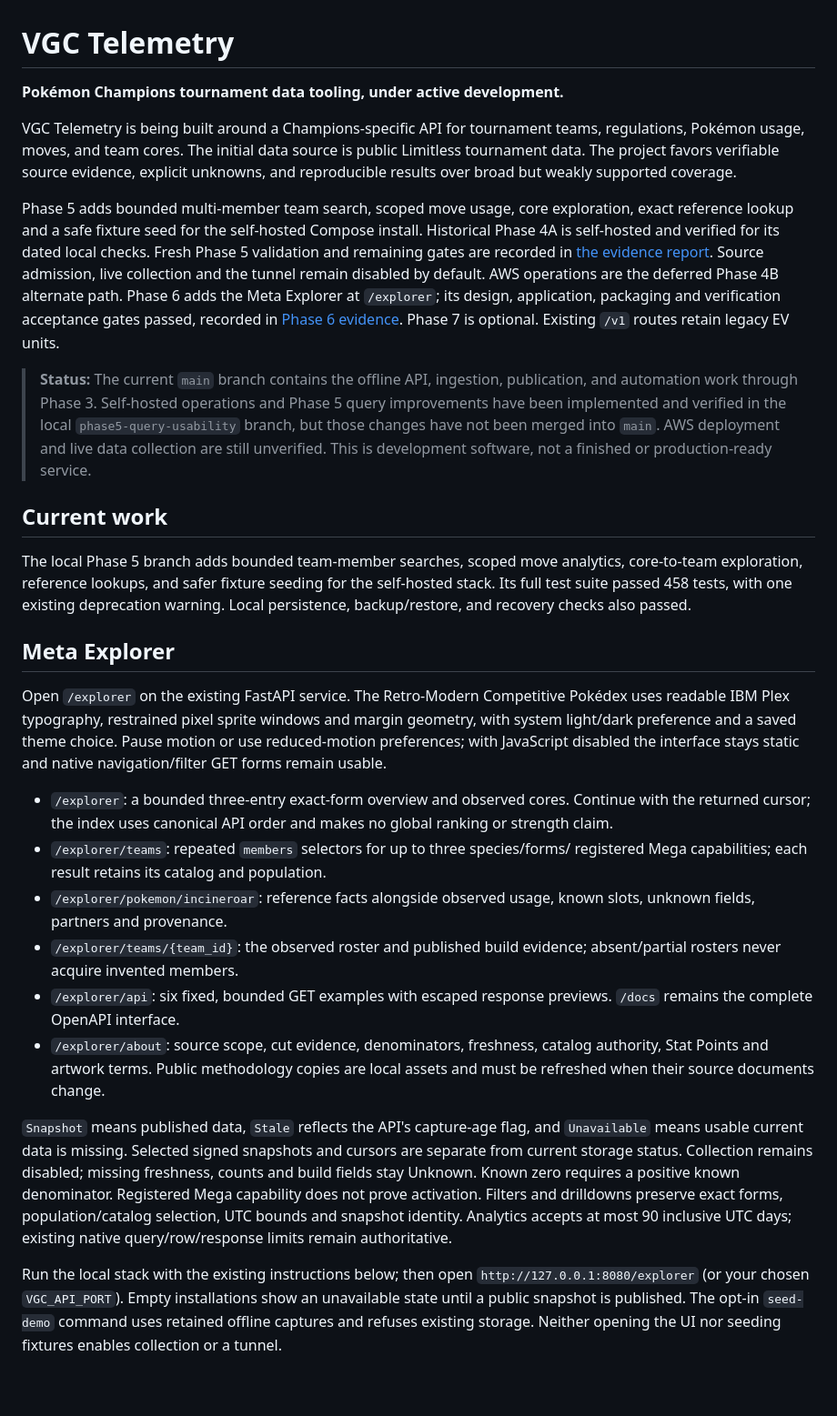
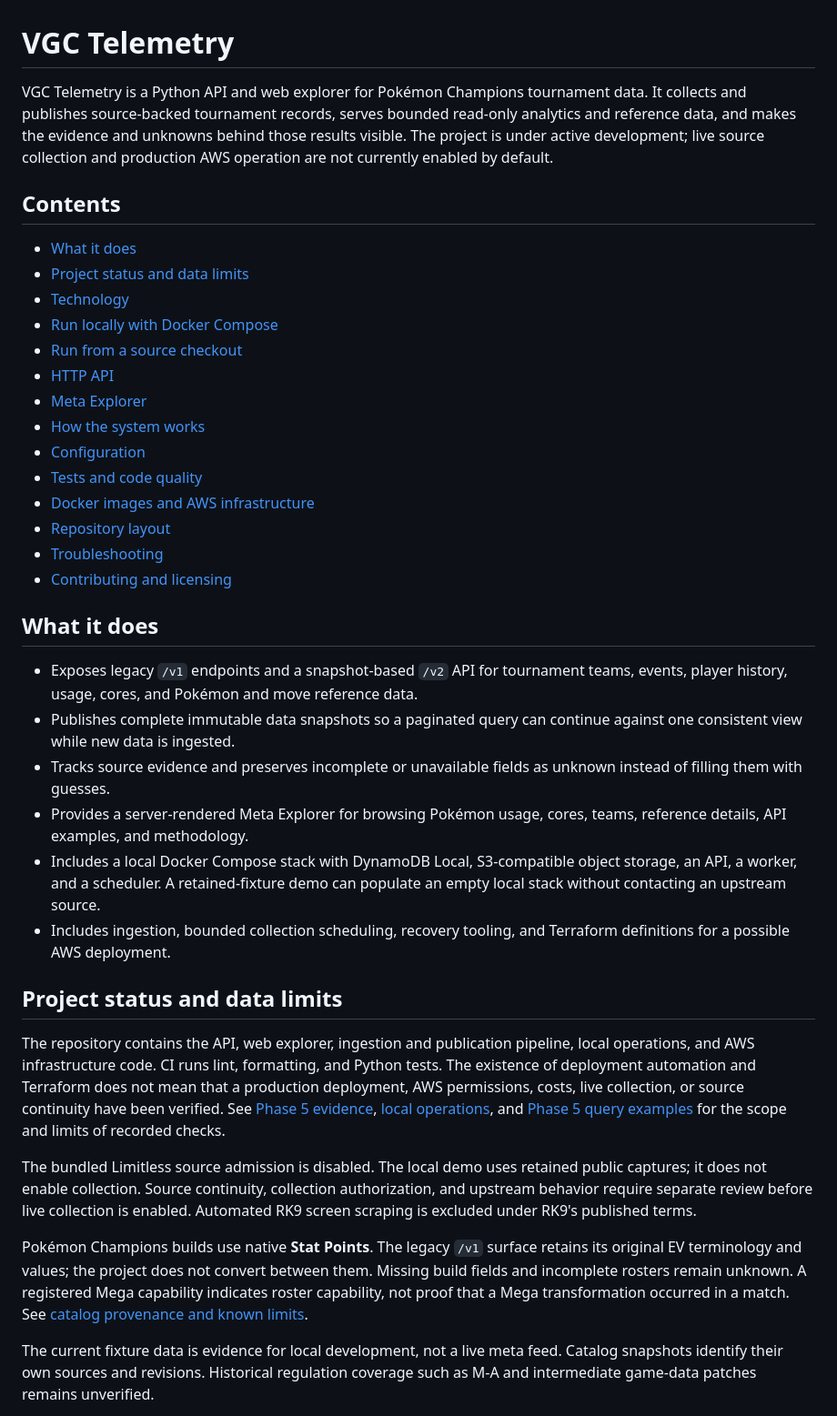
Before and after one commit to JustJoyful/VGC-Telemetry, a Markdown page: README.md, the part around one of its changes. Shown at 91% size. Drawn GitHub-style; blank space fills up the shorter version.

Commit message:
docs(README): full Readme Documentation of the project

```diff
--- a/README.md
+++ b/README.md
@@ -1,58 +1,40 @@
 # VGC Telemetry
 
-**Pokémon Champions tournament data tooling, under active development.**
+VGC Telemetry is a Python API and web explorer for Pokémon Champions tournament data. It collects and publishes source-backed tournament records, serves bounded read-only analytics and reference data, and makes the evidence and unknowns behind those results visible. The project is under active development; live source collection and production AWS operation are not currently enabled by default.
 
-VGC Telemetry is being built around a Champions-specific API for tournament teams, regulations, Pokémon usage, moves, and team cores. The initial data source is public Limitless tournament data. The project favors verifiable source evidence, explicit unknowns, and reproducible results over broad but weakly supported coverage.
+## Contents
 
-Phase 5 adds bounded multi-member team search, scoped move usage, core exploration,
-exact reference lookup and a safe fixture seed for the self-hosted Compose install.
-Historical Phase 4A is self-hosted and verified for its dated local checks. Fresh Phase 5
-validation and remaining gates are recorded in [the evidence report](docs/phase5/evidence.md).
-Source admission, live collection and the tunnel remain disabled by default. AWS
-operations are the deferred Phase 4B alternate path. Phase 6 adds the Meta Explorer
-at `/explorer`; its design, application, packaging and verification acceptance gates passed, recorded in
-[Phase 6 evidence](docs/phase6/evidence.md). Phase 7 is optional. Existing `/v1` routes retain legacy EV units.
-> **Status:** The current `main` branch contains the offline API, ingestion, publication, and automation work through Phase 3. Self-hosted operations and Phase 5 query improvements have been implemented and verified in the local `phase5-query-usability` branch, but those changes have not been merged into `main`. AWS deployment and live data collection are still unverified. This is development software, not a finished or production-ready service.
+- [What it does](#what-it-does)
+- [Project status and data limits](#project-status-and-data-limits)
+- [Technology](#technology)
+- [Run locally with Docker Compose](#run-locally-with-docker-compose)
+- [Run from a source checkout](#run-from-a-source-checkout)
+- [HTTP API](#http-api)
+- [Meta Explorer](#meta-explorer)
+- [How the system works](#how-the-system-works)
+- [Configuration](#configuration)
+- [Tests and code quality](#tests-and-code-quality)
+- [Docker images and AWS infrastructure](#docker-images-and-aws-infrastructure)
+- [Repository layout](#repository-layout)
+- [Troubleshooting](#troubleshooting)
+- [Contributing and licensing](#contributing-and-licensing)
 
-## Current work
+## What it does
 
-The local Phase 5 branch adds bounded team-member searches, scoped move analytics, core-to-team exploration, reference lookups, and safer fixture seeding for the self-hosted stack. Its full test suite passed 458 tests, with one existing deprecation warning. Local persistence, backup/restore, and recovery checks also passed.
+- Exposes legacy `/v1` endpoints and a snapshot-based `/v2` API for tournament teams, events, player history, usage, cores, and Pokémon and move reference data.
+- Publishes complete immutable data snapshots so a paginated query can continue against one consistent view while new data is ingested.
+- Tracks source evidence and preserves incomplete or unavailable fields as unknown instead of filling them with guesses.
+- Provides a server-rendered Meta Explorer for browsing Pokémon usage, cores, teams, reference details, API examples, and methodology.
+- Includes a local Docker Compose stack with DynamoDB Local, S3-compatible object storage, an API, a worker, and a scheduler. A retained-fixture demo can populate an empty local stack without contacting an upstream source.
+- Includes ingestion, bounded collection scheduling, recovery tooling, and Terraform definitions for a possible AWS deployment.
 
-## Meta Explorer
+## Project status and data limits
 
-Open `/explorer` on the existing FastAPI service. The Retro-Modern Competitive
-Pokédex uses readable IBM Plex typography, restrained pixel sprite windows and
-margin geometry, with system light/dark preference and a saved theme choice.
-Pause motion or use reduced-motion preferences; with JavaScript disabled the
-interface stays static and native navigation/filter GET forms remain usable.
+The repository contains the API, web explorer, ingestion and publication pipeline, local operations, and AWS infrastructure code. CI runs lint, formatting, and Python tests. The existence of deployment automation and Terraform does not mean that a production deployment, AWS permissions, costs, live collection, or source continuity have been verified. See [Phase 5 evidence](docs/phase5/evidence.md), [local operations](docs/runbooks/self-hosted-phase-4a.md), and [Phase 5 query examples](docs/runbooks/phase-5-queries.md) for the scope and limits of recorded checks.
 
-- `/explorer`: a bounded three-entry exact-form overview and observed cores.
-  Continue with the returned cursor; the index uses canonical API order and makes
-  no global ranking or strength claim.
-- `/explorer/teams`: repeated `members` selectors for up to three species/forms/
-  registered Mega capabilities; each result retains its catalog and population.
-- `/explorer/pokemon/incineroar`: reference facts alongside observed usage, known
-  slots, unknown fields, partners and provenance.
-- `/explorer/teams/{team_id}`: the observed roster and published build evidence;
-  absent/partial rosters never acquire invented members.
-- `/explorer/api`: six fixed, bounded GET examples with escaped response previews.
-  `/docs` remains the complete OpenAPI interface.
-- `/explorer/about`: source scope, cut evidence, denominators, freshness, catalog
-  authority, Stat Points and artwork terms. Public methodology copies are local
-  assets and must be refreshed when their source documents change.
+The bundled Limitless source admission is disabled. The local demo uses retained public captures; it does not enable collection. Source continuity, collection authorization, and upstream behavior require separate review before live collection is enabled. Automated RK9 screen scraping is excluded under RK9's published terms.
 
-`Snapshot` means published data, `Stale` reflects the API's capture-age flag, and
-`Unavailable` means usable current data is missing. Selected signed snapshots and
-cursors are separate from current storage status. Collection remains disabled;
-missing freshness, counts and build fields stay Unknown. Known zero requires a
-positive known denominator. Registered Mega capability does not prove activation.
-Filters and drilldowns preserve exact forms, population/catalog selection, UTC
-bounds and snapshot identity. Analytics accepts at most 90 inclusive UTC days;
-existing native query/row/response limits remain authoritative.
+Pokémon Champions builds use native **Stat Points**. The legacy `/v1` surface retains its original EV terminology and values; the project does not convert between them. Missing build fields and incomplete rosters remain unknown. A registered Mega capability indicates roster capability, not proof that a Mega transformation occurred in a match. See [catalog provenance and known limits](core/regulations/v2/README.md).
 
-Run the local stack with the existing instructions below; then open
-`http://127.0.0.1:8080/explorer` (or your chosen `VGC_API_PORT`). Empty installations
-show an unavailable state until a public snapshot is published. The opt-in
-`seed-demo` command uses retained offline captures and refuses existing storage.
-Neither opening the UI nor seeding fixtures enables collection or a tunnel.
+The current fixture data is evidence for local development, not a live meta feed. Catalog snapshots identify their own sources and revisions. Historical regulation coverage such as M-A and intermediate game-data patches remains unverified.
 
```
Also changed, not shown: other parts of README.md (+249 -182 lines).
